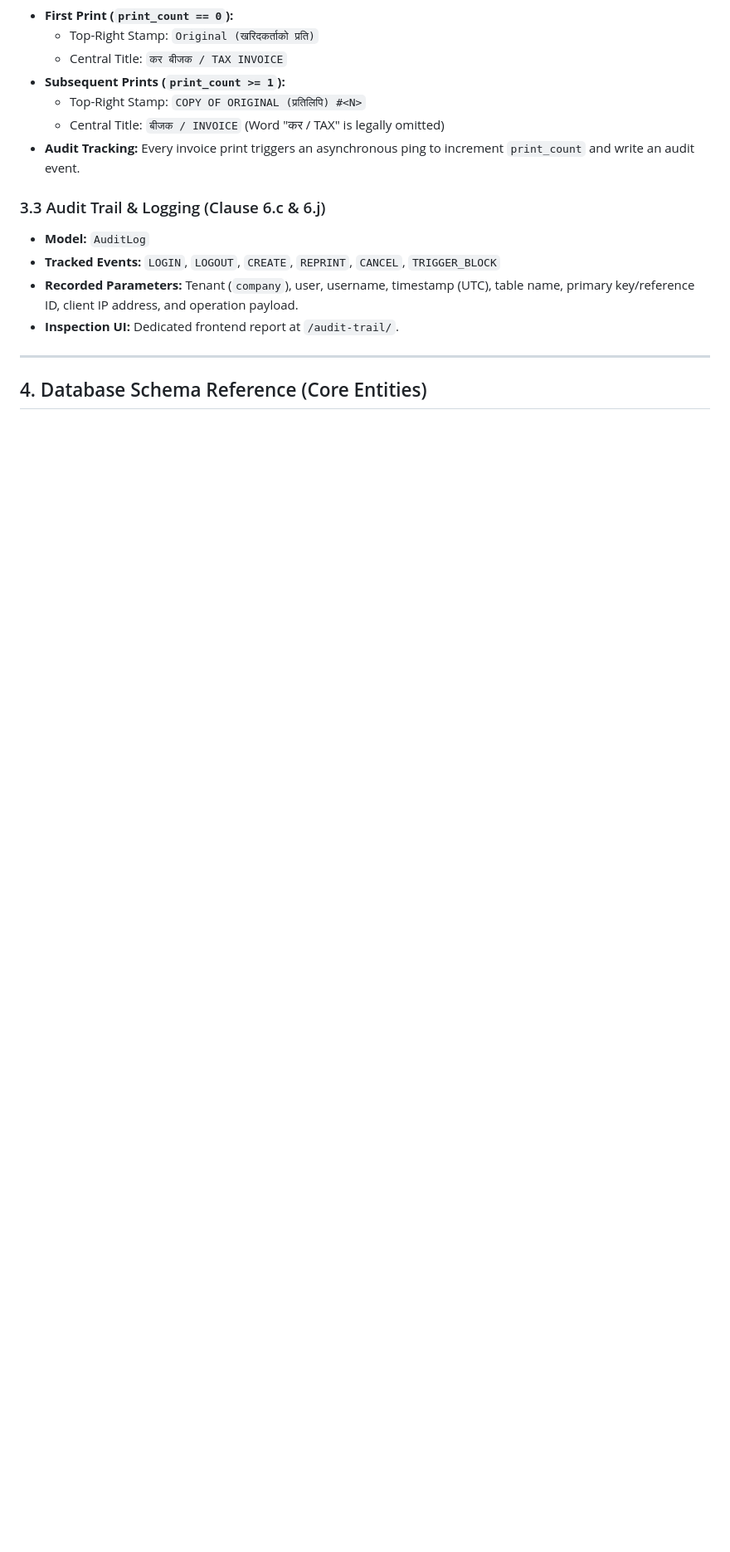
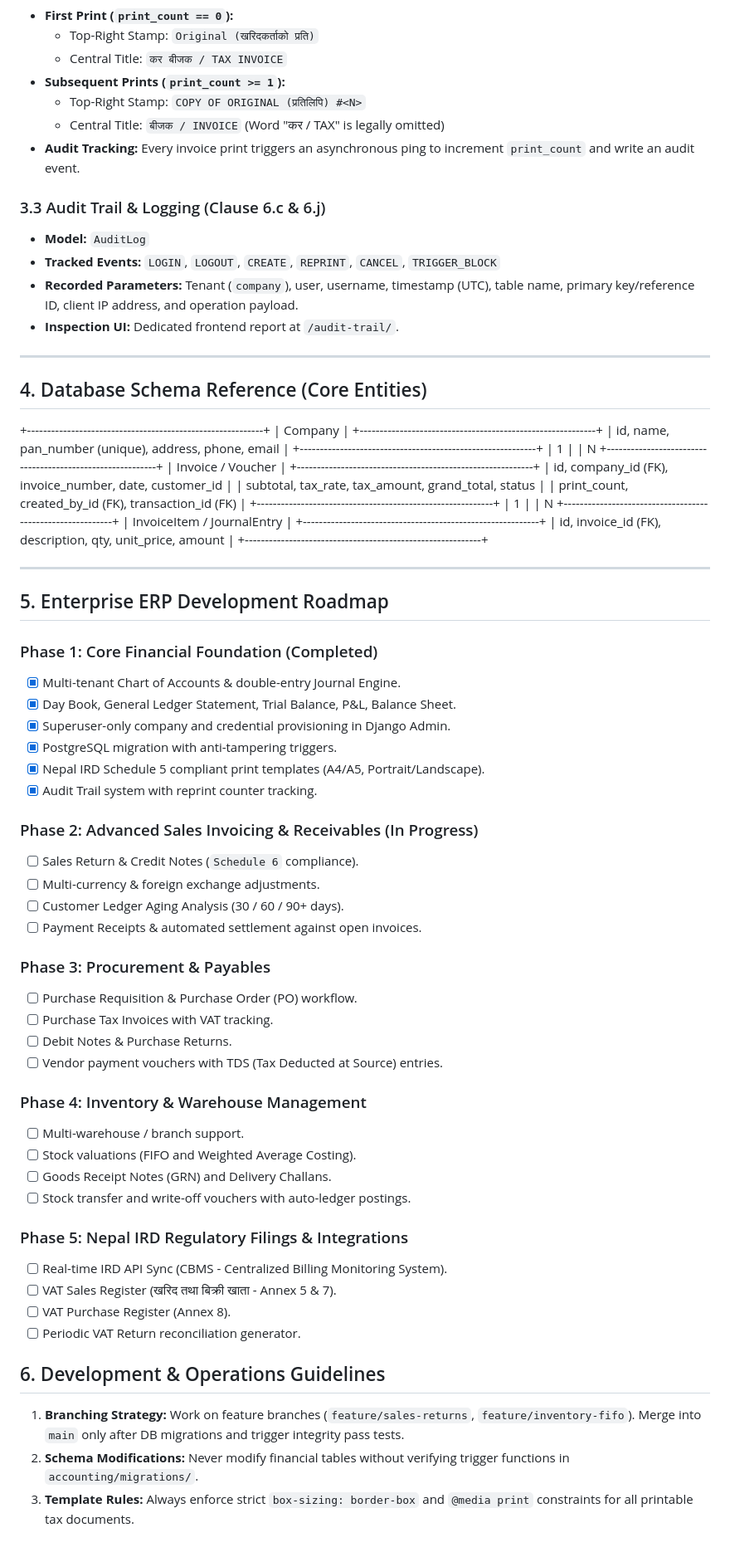
Before and after one commit to bimalmht/easyLedger, a Markdown page: PROJECT_ARCHITECTURE.md, the part around the change. Shown at 83% size. GitHub-like rendering; blank space fills up the shorter version.

Commit message:
Doc: Project_Architecture.md added

```diff
--- a/PROJECT_ARCHITECTURE.md
+++ b/PROJECT_ARCHITECTURE.md
@@ -54,3 +54,68 @@
 ---
 
 ## 4. Database Schema Reference (Core Entities)
+
++-----------------------------------------------------------+
+|                          Company                          |
++-----------------------------------------------------------+
+| id, name, pan_number (unique), address, phone, email      |
++-----------------------------------------------------------+
+| 1
+|
+| N
++-----------------------------------------------------------+
+|                     Invoice / Voucher                     |
++-----------------------------------------------------------+
+| id, company_id (FK), invoice_number, date, customer_id    |
+| subtotal, tax_rate, tax_amount, grand_total, status       |
+| print_count, created_by_id (FK), transaction_id (FK)      |
++-----------------------------------------------------------+
+| 1
+|
+| N
++-----------------------------------------------------------+
+|                   InvoiceItem / JournalEntry              |
++-----------------------------------------------------------+
+| id, invoice_id (FK), description, qty, unit_price, amount |
++-----------------------------------------------------------+
+
+---
+
+## 5. Enterprise ERP Development Roadmap
+
+### Phase 1: Core Financial Foundation (Completed)
+- [x] Multi-tenant Chart of Accounts & double-entry Journal Engine.
+- [x] Day Book, General Ledger Statement, Trial Balance, P&L, Balance Sheet.
+- [x] Superuser-only company and credential provisioning in Django Admin.
+- [x] PostgreSQL migration with anti-tampering triggers.
+- [x] Nepal IRD Schedule 5 compliant print templates (A4/A5, Portrait/Landscape).
+- [x] Audit Trail system with reprint counter tracking.
+
+### Phase 2: Advanced Sales Invoicing & Receivables (In Progress)
+- [ ] Sales Return & Credit Notes (`Schedule 6` compliance).
+- [ ] Multi-currency & foreign exchange adjustments.
+- [ ] Customer Ledger Aging Analysis (30 / 60 / 90+ days).
+- [ ] Payment Receipts & automated settlement against open invoices.
+
+### Phase 3: Procurement & Payables
+- [ ] Purchase Requisition & Purchase Order (PO) workflow.
+- [ ] Purchase Tax Invoices with VAT tracking.
+- [ ] Debit Notes & Purchase Returns.
+- [ ] Vendor payment vouchers with TDS (Tax Deducted at Source) entries.
+
+### Phase 4: Inventory & Warehouse Management
+- [ ] Multi-warehouse / branch support.
+- [ ] Stock valuations (FIFO and Weighted Average Costing).
+- [ ] Goods Receipt Notes (GRN) and Delivery Challans.
+- [ ] Stock transfer and write-off vouchers with auto-ledger postings.
+
+### Phase 5: Nepal IRD Regulatory Filings & Integrations
+- [ ] Real-time IRD API Sync (CBMS - Centralized Billing Monitoring System).
+- [ ] VAT Sales Register (खरिद तथा बिक्री खाता - Annex 5 & 7).
+- [ ] VAT Purchase Register (Annex 8).
+- [ ] Periodic VAT Return reconciliation generator.
+
+## 6. Development & Operations Guidelines
+1. **Branching Strategy:** Work on feature branches (`feature/sales-returns`, `feature/inventory-fifo`). Merge into `main` only after DB migrations and trigger integrity pass tests.
+2. **Schema Modifications:** Never modify financial tables without verifying trigger functions in `accounting/migrations/`.
+3. **Template Rules:** Always enforce strict `box-sizing: border-box` and `@media print` constraints for all printable tax documents.
```
